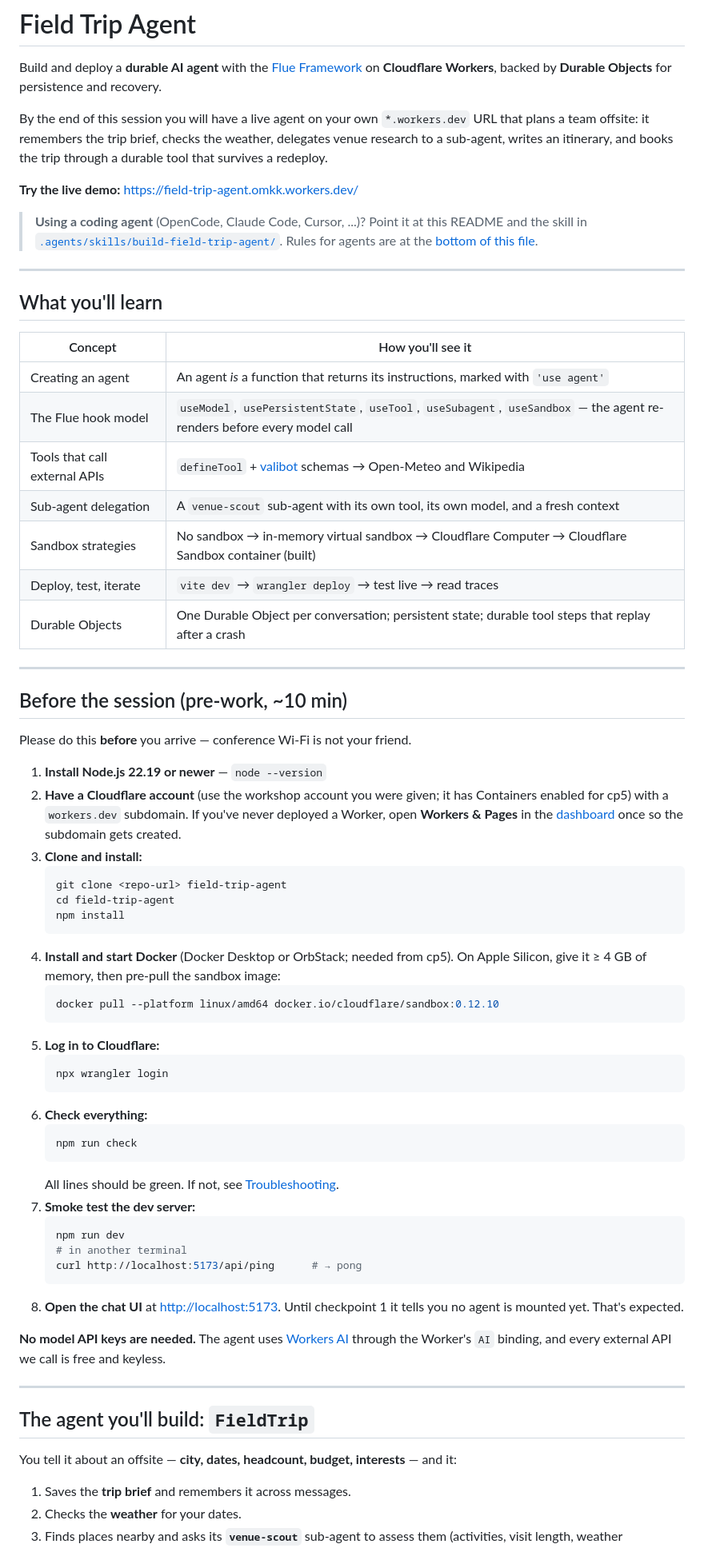
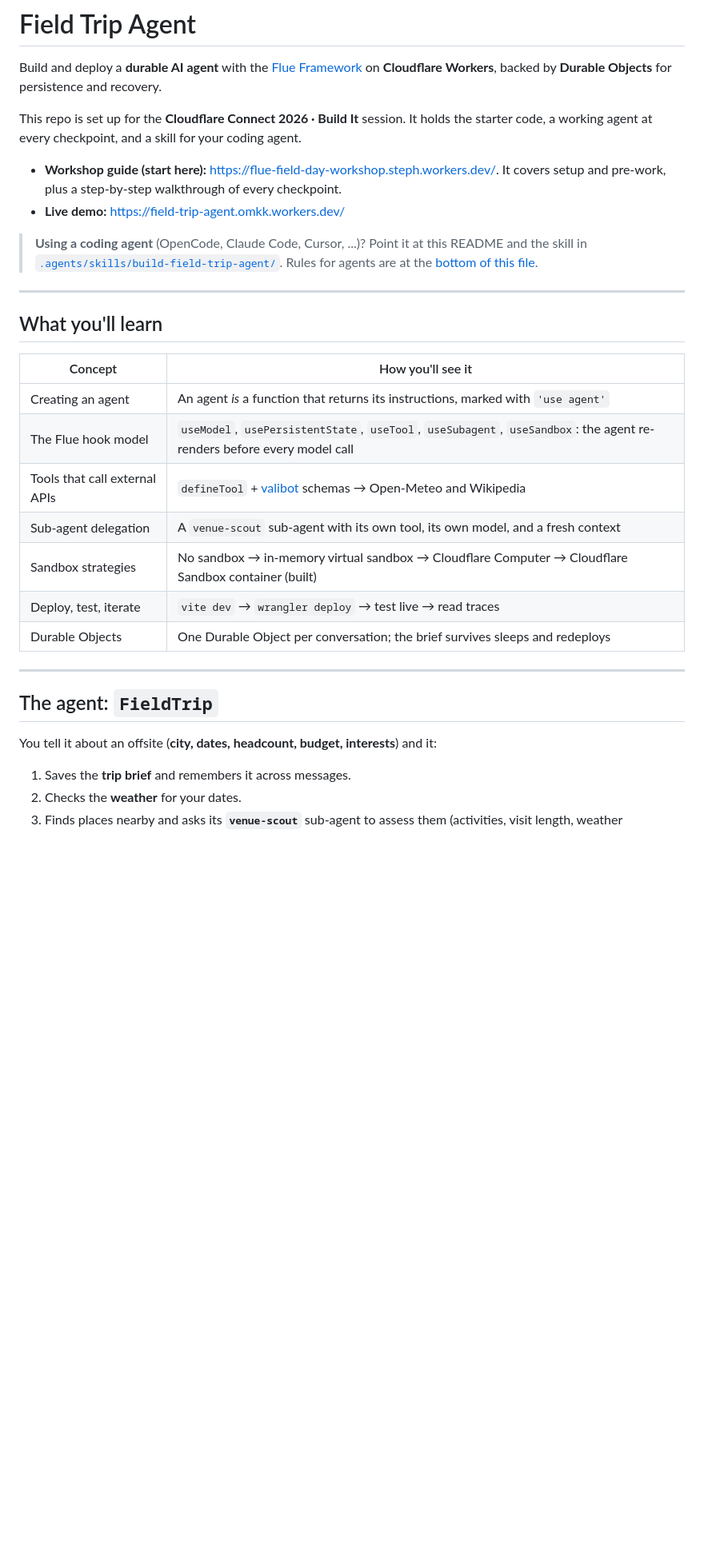
Before and after one commit to omkarkhair/field-trip-agent, a Markdown page: README.md, the part around one of its changes. Shown at 80% size. Rendered like a GitHub page; blank space fills up the shorter version.

Commit message:
docs: sync README from dev (workshop guide, final state cp6)

````diff
--- a/README.md
+++ b/README.md
@@ -3,12 +3,12 @@
 Build and deploy a **durable AI agent** with the [Flue Framework](https://flueframework.com)
 on **Cloudflare Workers**, backed by **Durable Objects** for persistence and recovery.
 
-By the end of this session you will have a live agent on your own `*.workers.dev`
-URL that plans a team offsite: it remembers the trip brief, checks the weather,
-delegates venue research to a sub-agent, writes an itinerary, and books the trip
-through a durable tool that survives a redeploy.
+This repo is set up for the **Cloudflare Connect 2026 · Build It** session. It holds
+the starter code, a working agent at every checkpoint, and a skill for your coding agent.
 
-**Try the live demo:** <https://field-trip-agent.omkk.workers.dev/>
+- **Workshop guide (start here):** <https://flue-field-day-workshop.steph.workers.dev/>.
+  It covers setup and pre-work, plus a step-by-step walkthrough of every checkpoint.
+- **Live demo:** <https://field-trip-agent.omkk.workers.dev/>
 
 > **Using a coding agent** (OpenCode, Claude Code, Cursor, ...)? Point it at this
 > README and the skill in [`.agents/skills/build-field-trip-agent/`](.agents/skills/build-field-trip-agent/SKILL.md).
@@ -21,61 +21,18 @@ through a durable tool that survives a redeploy.
 | Concept | How you'll see it |
 |---|---|
 | Creating an agent | An agent *is* a function that returns its instructions, marked with `'use agent'` |
-| The Flue hook model | `useModel`, `usePersistentState`, `useTool`, `useSubagent`, `useSandbox` — the agent re-renders before every model call |
+| The Flue hook model | `useModel`, `usePersistentState`, `useTool`, `useSubagent`, `useSandbox`: the agent re-renders before every model call |
 | Tools that call external APIs | `defineTool` + [valibot](https://valibot.dev) schemas → Open-Meteo and Wikipedia |
 | Sub-agent delegation | A `venue-scout` sub-agent with its own tool, its own model, and a fresh context |
 | Sandbox strategies | No sandbox → in-memory virtual sandbox → Cloudflare Computer → Cloudflare Sandbox container (built) |
 | Deploy, test, iterate | `vite dev` → `wrangler deploy` → test live → read traces |
-| Durable Objects | One Durable Object per conversation; persistent state; durable tool steps that replay after a crash |
+| Durable Objects | One Durable Object per conversation; the brief survives sleeps and redeploys |
 
 ---
 
-## Before the session (pre-work, ~10 min)
+## The agent: `FieldTrip`
 
-Please do this **before** you arrive — conference Wi-Fi is not your friend.
-
-1. **Install Node.js 22.19 or newer** — `node --version`
-2. **Have a Cloudflare account** (use the workshop account you were given; it has Containers enabled for cp5) with a `workers.dev`
-   subdomain. If you've never deployed a Worker, open
-   **Workers & Pages** in the [dashboard](https://dash.cloudflare.com) once so the
-   subdomain gets created.
-3. **Clone and install:**
-   ```bash
-   git clone <repo-url> field-trip-agent
-   cd field-trip-agent
-   npm install
-   ```
-4. **Install and start Docker** (Docker Desktop or OrbStack; needed from cp5). On Apple Silicon, give it ≥ 4 GB of memory, then pre-pull the sandbox image:
-   ```bash
-   docker pull --platform linux/amd64 docker.io/cloudflare/sandbox:0.12.10
-   ```
-5. **Log in to Cloudflare:**
-   ```bash
-   npx wrangler login
-   ```
-6. **Check everything:**
-   ```bash
-   npm run check
-   ```
-   All lines should be green. If not, see [Troubleshooting](#troubleshooting).
-7. **Smoke test the dev server:**
-   ```bash
-   npm run dev
-   # in another terminal
-   curl http://localhost:5173/api/ping      # → pong
-   ```
-8. **Open the chat UI** at <http://localhost:5173>. Until checkpoint 1 it tells
-   you no agent is mounted yet. That's expected.
-
-**No model API keys are needed.** The agent uses
-[Workers AI](https://developers.cloudflare.com/workers-ai/) through the Worker's
-`AI` binding, and every external API we call is free and keyless.
-
----
-
-## The agent you'll build: `FieldTrip`
-
-You tell it about an offsite — **city, dates, headcount, budget, interests** — and it:
+You tell it about an offsite (**city, dates, headcount, budget, interests**) and it:
 
 1. Saves the **trip brief** and remembers it across messages.
 2. Checks the **weather** for your dates.
````
Also changed, not shown: other parts of README.md (+44 -41 lines).
